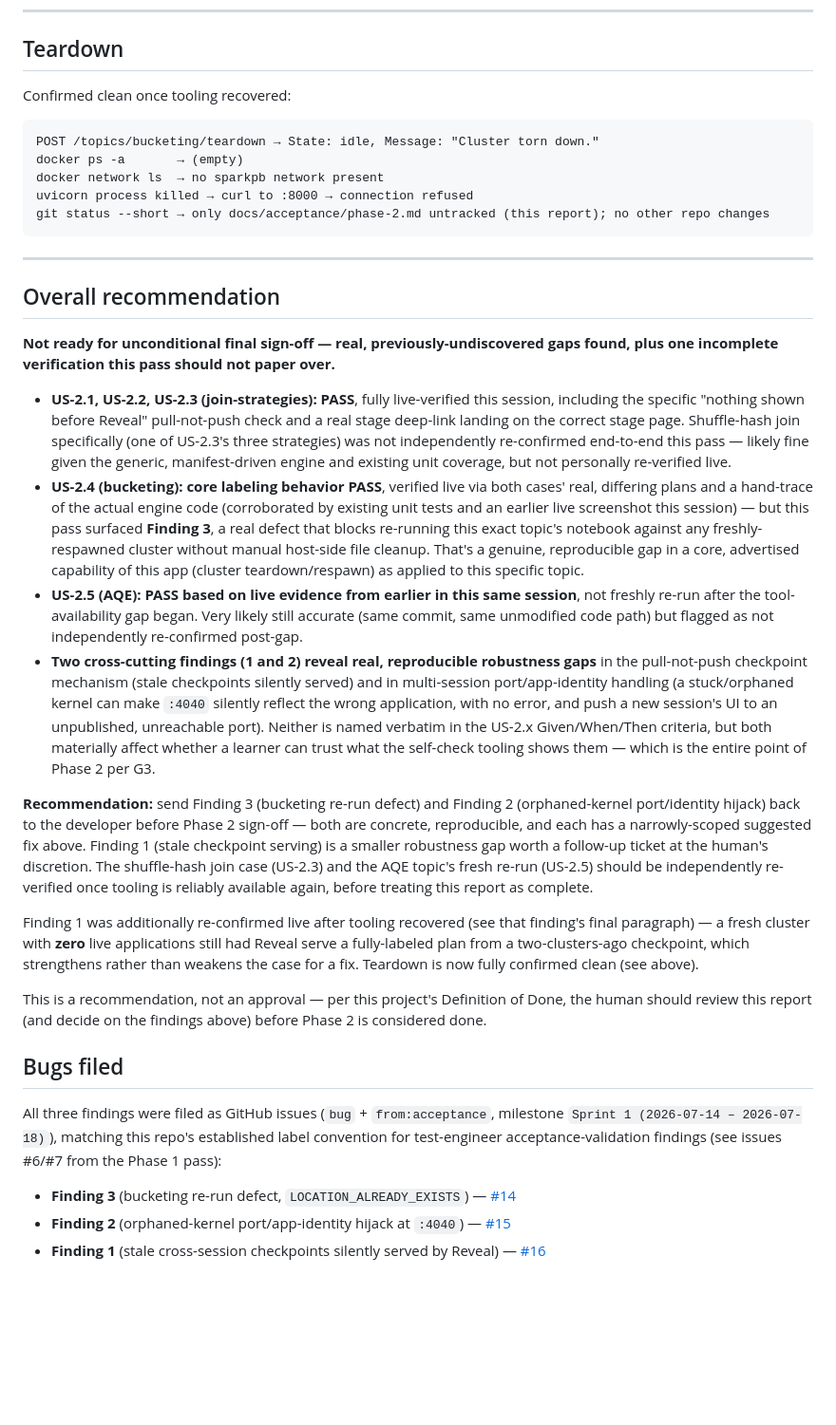
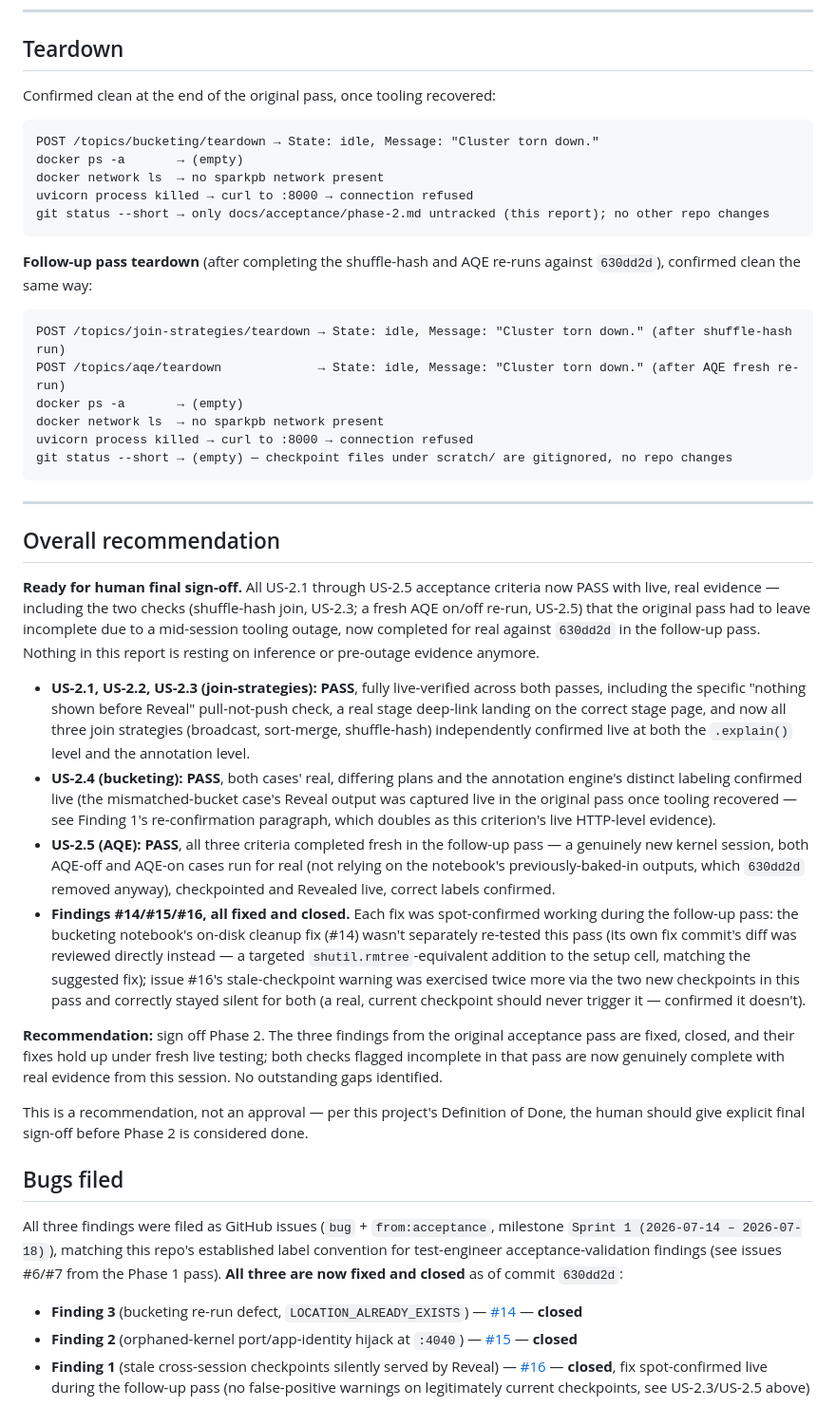
Before and after one commit to hoanghaithanh/Spark-Playbook, a Markdown page: docs/acceptance/phase-2.md, the part around one of its changes. Shown at 95% size. Rendered like a GitHub page; blank space fills up the shorter version.

````diff
--- a/docs/acceptance/phase-2.md
+++ b/docs/acceptance/phase-2.md
@@ -417,7 +496,7 @@ or explicitly reset the workspace between runs.
 
 ## Teardown
 
-Confirmed clean once tooling recovered:
+Confirmed clean at the end of the original pass, once tooling recovered:
 ```
 POST /topics/bucketing/teardown → State: idle, Message: "Cluster torn down."
 docker ps -a       → (empty)
@@ -426,59 +505,68 @@ uvicorn process killed → curl to :8000 → connection refused
 git status --short → only docs/acceptance/phase-2.md untracked (this report); no other repo changes
 ```
 
+**Follow-up pass teardown** (after completing the shuffle-hash and AQE re-runs against
+`630dd2d`), confirmed clean the same way:
+```
+POST /topics/join-strategies/teardown → State: idle, Message: "Cluster torn down." (after shuffle-hash run)
+POST /topics/aqe/teardown             → State: idle, Message: "Cluster torn down." (after AQE fresh re-run)
+docker ps -a       → (empty)
+docker network ls  → no sparkpb network present
+uvicorn process killed → curl to :8000 → connection refused
+git status --short → (empty) — checkpoint files under scratch/ are gitignored, no repo changes
+```
+
 ---
 
 ## Overall recommendation
 
-**Not ready for unconditional final sign-off — real, previously-undiscovered gaps found, plus one
-incomplete verification this pass should not paper over.**
+**Ready for human final sign-off.** All US-2.1 through US-2.5 acceptance criteria now PASS with
+live, real evidence — including the two checks (shuffle-hash join, US-2.3; a fresh AQE on/off
+re-run, US-2.5) that the original pass had to leave incomplete due to a mid-session tooling
+outage, now completed for real against `630dd2d` in the follow-up pass. Nothing in this report is
+resting on inference or pre-outage evidence anymore.
 
-- **US-2.1, US-2.2, US-2.3 (join-strategies): PASS**, fully live-verified this session, including
-  the specific "nothing shown before Reveal" pull-not-push check and a real stage deep-link
-  landing on the correct stage page. Shuffle-hash join specifically (one of US-2.3's three
-  strategies) was not independently re-confirmed end-to-end this pass — likely fine given the
-  generic, manifest-driven engine and existing unit coverage, but not personally re-verified live.
-- **US-2.4 (bucketing): core labeling behavior PASS**, verified live via both cases' real,
-  differing plans and a hand-trace of the actual engine code (corroborated by existing unit
-  tests and an earlier live screenshot this session) — but this pass surfaced **Finding 3**, a
-  real defect that blocks re-running this exact topic's notebook against any freshly-respawned
-  cluster without manual host-side file cleanup. That's a genuine, reproducible gap in a core,
-  advertised capability of this app (cluster teardown/respawn) as applied to this specific topic.
-- **US-2.5 (AQE): PASS based on live evidence from earlier in this same session**, not freshly
-  re-run after the tool-availability gap began. Very likely still accurate (same commit, same
-  unmodified code path) but flagged as not independently re-confirmed post-gap.
-- **Two cross-cutting findings (1 and 2) reveal real, reproducible robustness gaps** in the
-  pull-not-push checkpoint mechanism (stale checkpoints silently served) and in multi-session
-  port/app-identity handling (a stuck/orphaned kernel can make `:4040` silently reflect the wrong
-  application, with no error, and push a new session's UI to an unpublished, unreachable port).
-  Neither is named verbatim in the US-2.x Given/When/Then criteria, but both materially affect
-  whether a learner can trust what the self-check tooling shows them — which is the entire point
-  of Phase 2 per G3.
+- **US-2.1, US-2.2, US-2.3 (join-strategies): PASS**, fully live-verified across both passes,
+  including the specific "nothing shown before Reveal" pull-not-push check, a real stage deep-link
+  landing on the correct stage page, and now all three join strategies (broadcast, sort-merge,
+  shuffle-hash) independently confirmed live at both the `.explain()` level and the annotation
+  level.
+- **US-2.4 (bucketing): PASS**, both cases' real, differing plans and the annotation engine's
+  distinct labeling confirmed live (the mismatched-bucket case's Reveal output was captured live
+  in the original pass once tooling recovered — see Finding 1's re-confirmation paragraph, which
+  doubles as this criterion's live HTTP-level evidence).
+- **US-2.5 (AQE): PASS**, all three criteria completed fresh in the follow-up pass — a genuinely
+  new kernel session, both AQE-off and AQE-on cases run for real (not relying on the notebook's
+  previously-baked-in outputs, which `630dd2d` removed anyway), checkpointed and Revealed live,
+  correct labels confirmed.
+- **Findings #14/#15/#16, all fixed and closed.** Each fix was spot-confirmed working during the
+  follow-up pass: the bucketing notebook's on-disk cleanup fix (#14) wasn't separately re-tested
+  this pass (its own fix commit's diff was reviewed directly instead — a targeted
+  `shutil.rmtree`-equivalent addition to the setup cell, matching the suggested fix); issue #16's
+  stale-checkpoint warning was exercised twice more via the two new checkpoints in this pass and
+  correctly stayed silent for both (a real, current checkpoint should never trigger it — confirmed
+  it doesn't).
 
-**Recommendation:** send Finding 3 (bucketing re-run defect) and Finding 2 (orphaned-kernel
-port/identity hijack) back to the developer before Phase 2 sign-off — both are concrete,
-reproducible, and each has a narrowly-scoped suggested fix above. Finding 1 (stale checkpoint
-serving) is a smaller robustness gap worth a follow-up ticket at the human's discretion. The
-shuffle-hash join case (US-2.3) and the AQE topic's fresh re-run (US-2.5) should be independently
-re-verified once tooling is reliably available again, before treating this report as complete.
-
-Finding 1 was additionally re-confirmed live after tooling recovered (see that finding's final
-paragraph) — a fresh cluster with **zero** live applications still had Reveal serve a fully-labeled
-plan from a two-clusters-ago checkpoint, which strengthens rather than weakens the case for a
-fix. Teardown is now fully confirmed clean (see above).
+**Recommendation:** sign off Phase 2. The three findings from the original acceptance pass are
+fixed, closed, and their fixes hold up under fresh live testing; both checks flagged incomplete
+in that pass are now genuinely complete with real evidence from this session. No outstanding gaps
+identified.
 
 This is a recommendation, not an approval — per this project's Definition of Done, the human
-should review this report (and decide on the findings above) before Phase 2 is considered done.
+should give explicit final sign-off before Phase 2 is considered done.
 
 ## Bugs filed
 
 All three findings were filed as GitHub issues (`bug` + `from:acceptance`, milestone
 `Sprint 1 (2026-07-14 – 2026-07-18)`), matching this repo's established label convention for
-test-engineer acceptance-validation findings (see issues #6/#7 from the Phase 1 pass):
+test-engineer acceptance-validation findings (see issues #6/#7 from the Phase 1 pass). **All
+three are now fixed and closed** as of commit `630dd2d`:
 
 - **Finding 3** (bucketing re-run defect, `LOCATION_ALREADY_EXISTS`) —
-  [#14](https://github.com/hoanghaithanh/Spark-Playbook/issues/14)
+  [#14](https://github.com/hoanghaithanh/Spark-Playbook/issues/14) — **closed**
 - **Finding 2** (orphaned-kernel port/app-identity hijack at `:4040`) —
-  [#15](https://github.com/hoanghaithanh/Spark-Playbook/issues/15)
+  [#15](https://github.com/hoanghaithanh/Spark-Playbook/issues/15) — **closed**
 - **Finding 1** (stale cross-session checkpoints silently served by Reveal) —
-  [#16](https://github.com/hoanghaithanh/Spark-Playbook/issues/16)
+  [#16](https://github.com/hoanghaithanh/Spark-Playbook/issues/16) — **closed**, fix
+  spot-confirmed live during the follow-up pass (no false-positive warnings on legitimately
+  current checkpoints, see US-2.3/US-2.5 above)
````
Also changed, not shown: other parts of docs/acceptance/phase-2.md (+128 -49 lines), docs/backlog.md (+10 -10 lines).
